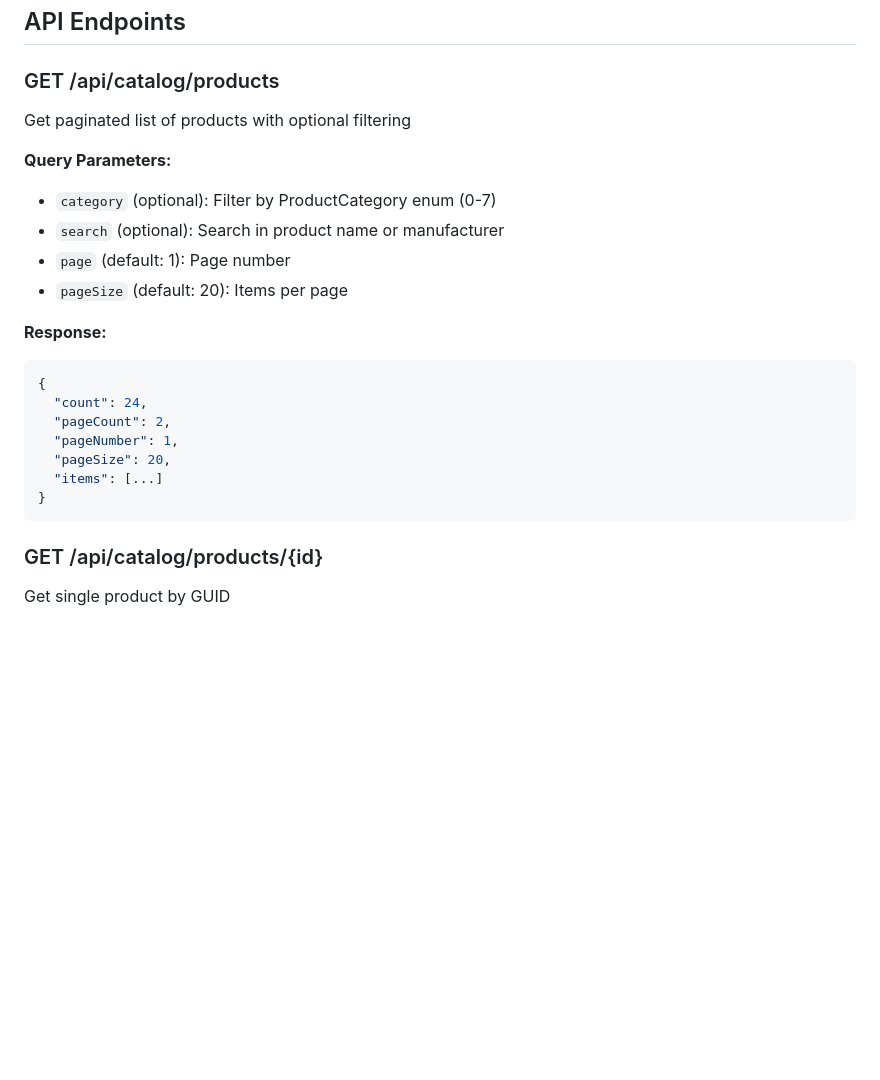
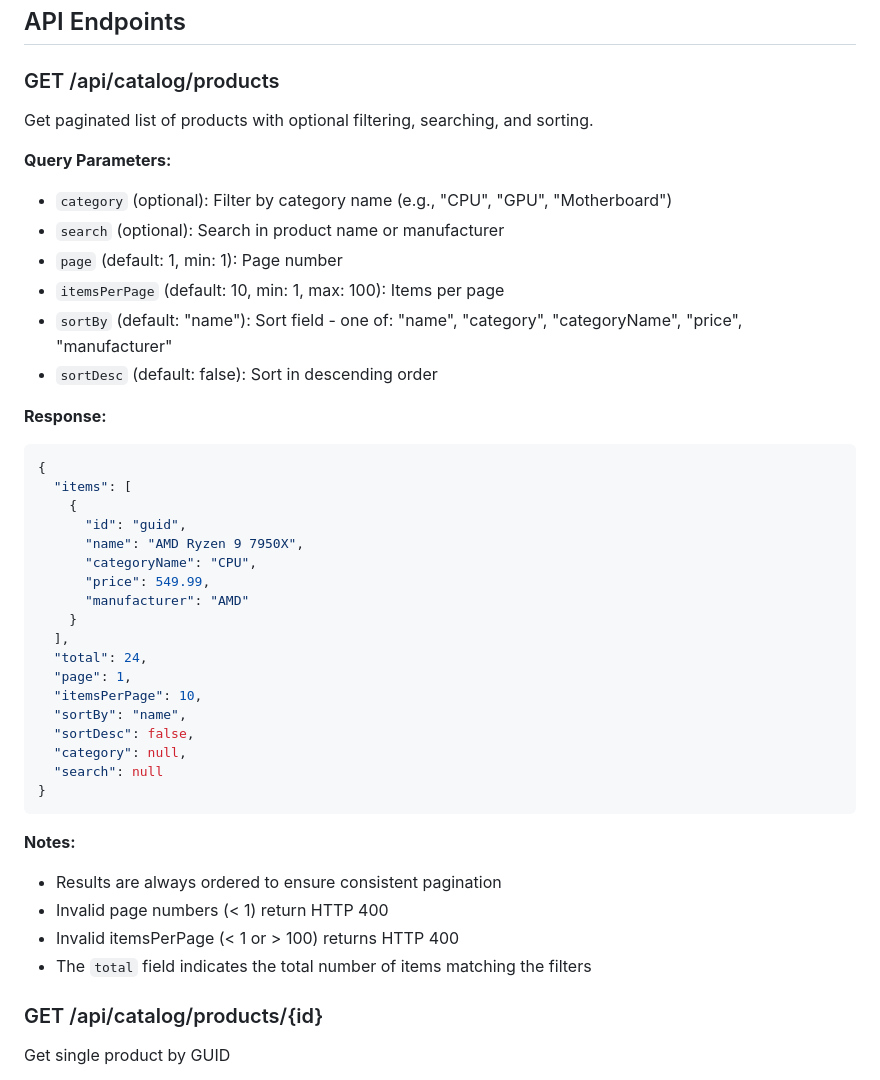
Before and after one commit to david-leyendecker/MyPcBuild, a Markdown page: CATALOG-API.md, the part around the change. Rendered like a GitHub page; blank space fills up the shorter version.

Commit message:
Update API documentation for new pagination and sorting parameters
Co-authored-by: david-leyendecker <55408507+david-leyendecker@users.noreply.github.com>

````diff
--- a/CATALOG-API.md
+++ b/CATALOG-API.md
@@ -50,24 +50,43 @@ The product catalog is automatically seeded on application startup with a compre
 ## API Endpoints
 
 ### GET /api/catalog/products
-Get paginated list of products with optional filtering
+Get paginated list of products with optional filtering, searching, and sorting.
 
 **Query Parameters:**
-- `category` (optional): Filter by ProductCategory enum (0-7)
+- `category` (optional): Filter by category name (e.g., "CPU", "GPU", "Motherboard")
 - `search` (optional): Search in product name or manufacturer
-- `page` (default: 1): Page number
-- `pageSize` (default: 20): Items per page
+- `page` (default: 1, min: 1): Page number
+- `itemsPerPage` (default: 10, min: 1, max: 100): Items per page
+- `sortBy` (default: "name"): Sort field - one of: "name", "category", "categoryName", "price", "manufacturer"
+- `sortDesc` (default: false): Sort in descending order
 
 **Response:**
 ```json
 {
-  "count": 24,
-  "pageCount": 2,
-  "pageNumber": 1,
-  "pageSize": 20,
-  "items": [...]
+  "items": [
+    {
+      "id": "guid",
+      "name": "AMD Ryzen 9 7950X",
+      "categoryName": "CPU",
+      "price": 549.99,
+      "manufacturer": "AMD"
+    }
+  ],
+  "total": 24,
+  "page": 1,
+  "itemsPerPage": 10,
+  "sortBy": "name",
+  "sortDesc": false,
+  "category": null,
+  "search": null
 }
 ```
+
+**Notes:**
+- Results are always ordered to ensure consistent pagination
+- Invalid page numbers (< 1) return HTTP 400
+- Invalid itemsPerPage (< 1 or > 100) returns HTTP 400
+- The `total` field indicates the total number of items matching the filters
 
 ### GET /api/catalog/products/{id}
 Get single product by GUID
````
